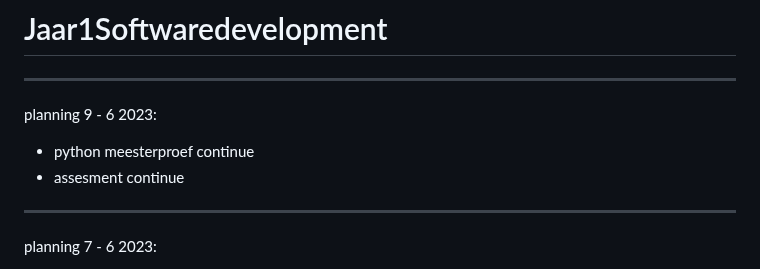
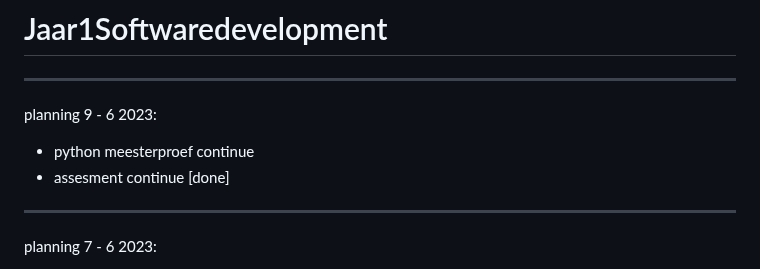
Before and after one commit to BrigitteHx/Jaar1Softwaredevelopment, a Markdown page: README.md, the part around the change. Drawn GitHub-style.

```diff
--- a/README.md
+++ b/README.md
@@ -6,7 +6,7 @@
 planning 9 - 6 2023:
 
 - python meesterproef continue
-- assesment continue
+- assesment continue [done]
 
 --------------------------------------------------------------------------------------------------------------------------------------------
 
```
